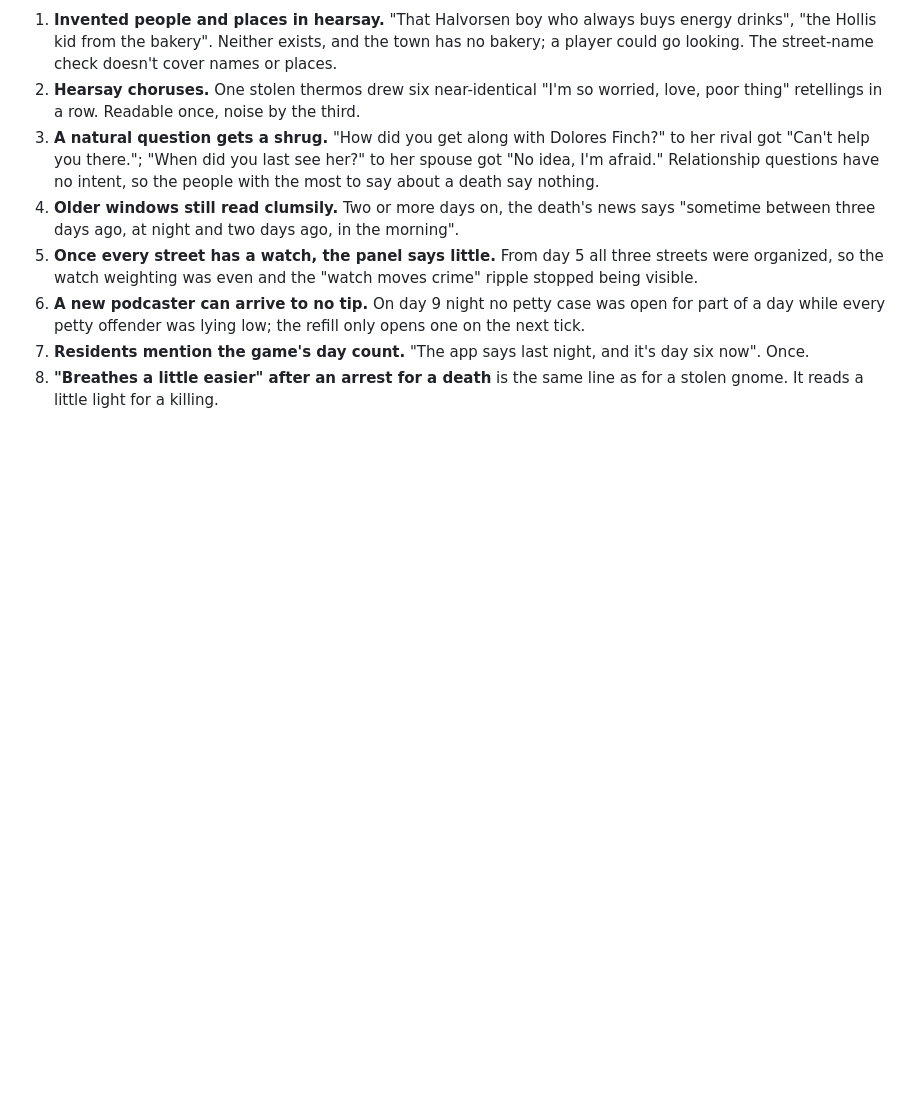
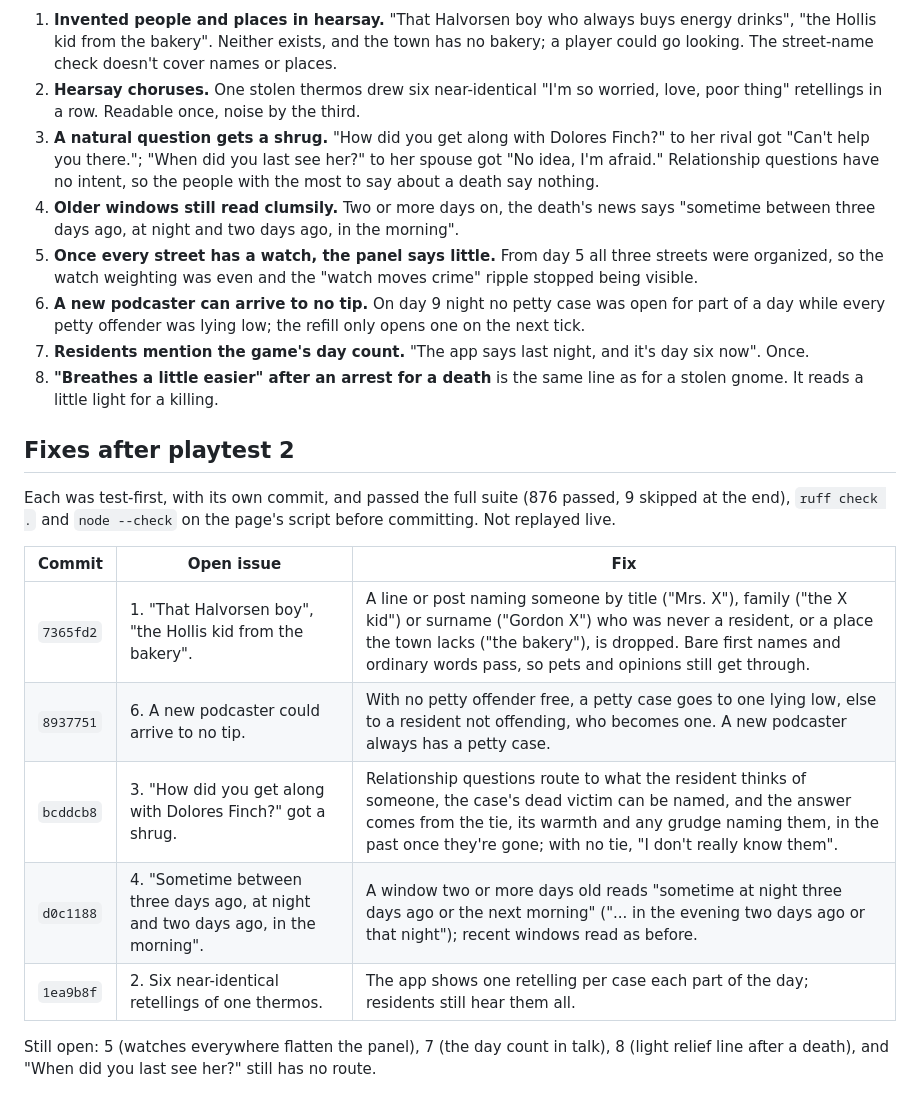
Before and after one commit to cahoots-org/contex-games, a Markdown page: docs/playtests/2026-10-28-living-town.md, the part around the change. GitHub-like rendering; blank space fills up the shorter version.

Commit message:
Write up the fixes after the second living-town playtest
Co-Authored-By: Claude Opus 5.5 <noreply@anthropic.com>
Claude-Session: https://claude.ai/code/session_01YP7uhbQm8avkDcwdQ9b87E

```diff
--- a/docs/playtests/2026-10-28-living-town.md
+++ b/docs/playtests/2026-10-28-living-town.md
@@ -432,3 +432,19 @@ generation and 16 newcomers. Per podcaster: A $0.0080, B $0.0076, C $0.0020, D $
 7. **Residents mention the game's day count.** "The app says last night, and it's day six now". Once.
 8. **"Breathes a little easier" after an arrest for a death** is the same line as for a stolen gnome. It reads a
    little light for a killing.
+
+## Fixes after playtest 2
+
+Each was test-first, with its own commit, and passed the full suite (876 passed, 9 skipped at the end), `ruff check
+.` and `node --check` on the page's script before committing. Not replayed live.
+
+| Commit | Open issue | Fix |
+|---|---|---|
+| `7365fd2` | 1. "That Halvorsen boy", "the Hollis kid from the bakery". | A line or post naming someone by title ("Mrs. X"), family ("the X kid") or surname ("Gordon X") who was never a resident, or a place the town lacks ("the bakery"), is dropped. Bare first names and ordinary words pass, so pets and opinions still get through. |
+| `8937751` | 6. A new podcaster could arrive to no tip. | With no petty offender free, a petty case goes to one lying low, else to a resident not offending, who becomes one. A new podcaster always has a petty case. |
+| `bcddcb8` | 3. "How did you get along with Dolores Finch?" got a shrug. | Relationship questions route to what the resident thinks of someone, the case's dead victim can be named, and the answer comes from the tie, its warmth and any grudge naming them, in the past once they're gone; with no tie, "I don't really know them". |
+| `d0c1188` | 4. "Sometime between three days ago, at night and two days ago, in the morning". | A window two or more days old reads "sometime at night three days ago or the next morning" ("... in the evening two days ago or that night"); recent windows read as before. |
+| `1ea9b8f` | 2. Six near-identical retellings of one thermos. | The app shows one retelling per case each part of the day; residents still hear them all. |
+
+Still open: 5 (watches everywhere flatten the panel), 7 (the day count in talk), 8 (light relief line after a death),
+and "When did you last see her?" still has no route.
```
